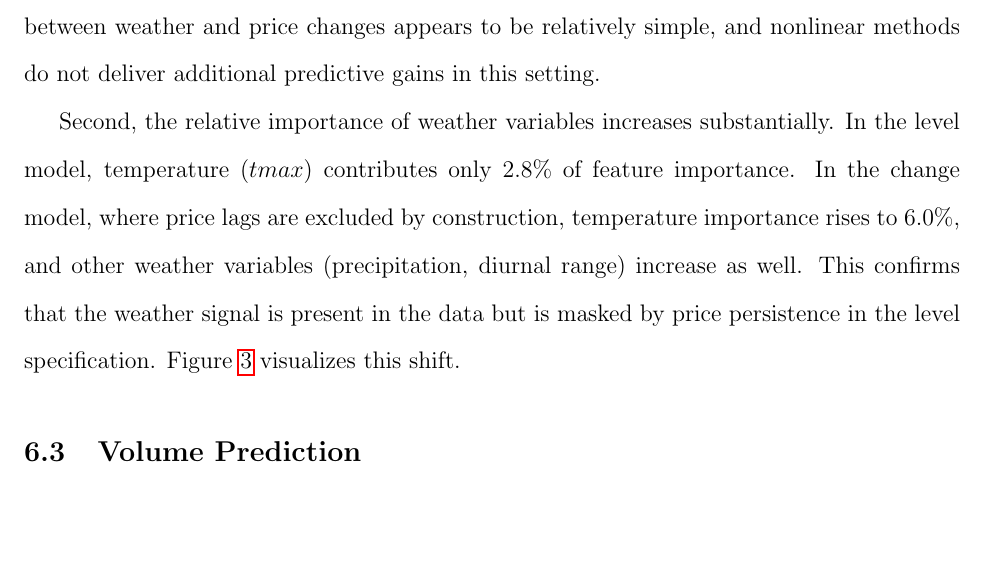
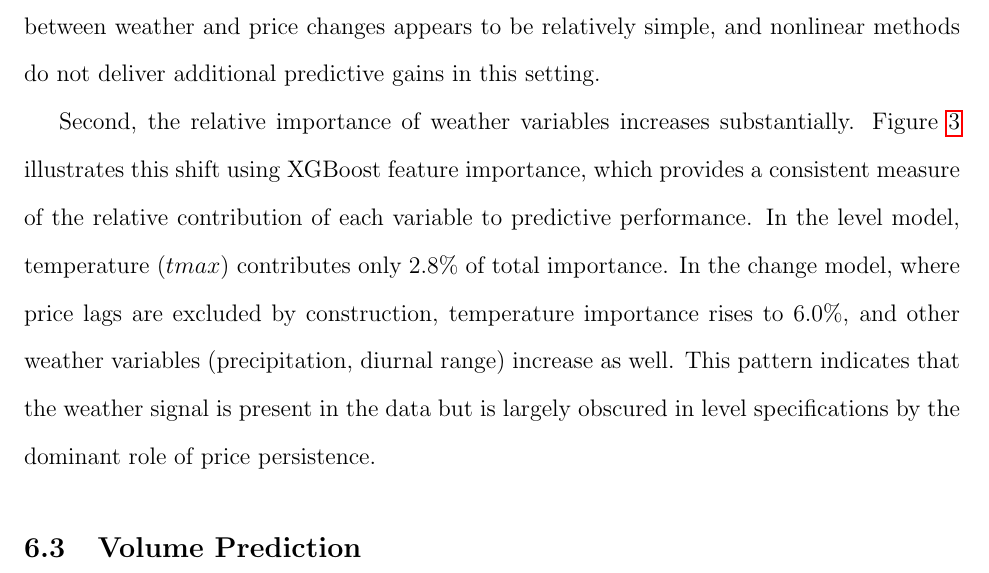
Before and after one commit to yuhanols/agri-risk, a LaTeX paper (paper/main.tex): part of page 20 of 38, cut so that both start at the same text, the shorter picture padded with empty space. Compiled offline with pdfLaTeX.

Commit message:
Improve feature importance paragraph: explain XGBoost choice, soften claim

```diff
--- a/paper/main.tex
+++ b/paper/main.tex
@@ -325,7 +325,7 @@ In the full level regression, the lagged price coefficient is 1.369 ($p < 0.001$
 
 The change models tell a different story. When we difference out price persistence by modeling $\Delta P_t$ instead of $P_t$, two things happen. First, all methods converge: OLS, XGBoost, Random Forest, and the log-differenced OLS all produce average RMSEs within a narrow range of \$5.00 to \$5.12. The gap between OLS and tree-based methods disappears because the dominant linear feature, lagged price, has been removed. The residual relationship between weather and price changes appears to be relatively simple, and nonlinear methods do not deliver additional predictive gains in this setting.
 
-Second, the relative importance of weather variables increases substantially. In the level model, temperature ($tmax$) contributes only 2.8\% of feature importance. In the change model, where price lags are excluded by construction, temperature importance rises to 6.0\%, and other weather variables (precipitation, diurnal range) increase as well. This confirms that the weather signal is present in the data but is masked by price persistence in the level specification. Figure~\ref{fig:feature_importance} visualizes this shift.
+Second, the relative importance of weather variables increases substantially. Figure~\ref{fig:feature_importance} illustrates this shift using XGBoost feature importance, which provides a consistent measure of the relative contribution of each variable to predictive performance. In the level model, temperature ($tmax$) contributes only 2.8\% of total importance. In the change model, where price lags are excluded by construction, temperature importance rises to 6.0\%, and other weather variables (precipitation, diurnal range) increase as well. This pattern indicates that the weather signal is present in the data but is largely obscured in level specifications by the dominant role of price persistence.
 
 \begin{figure}[!htbp]
 \centering
```
